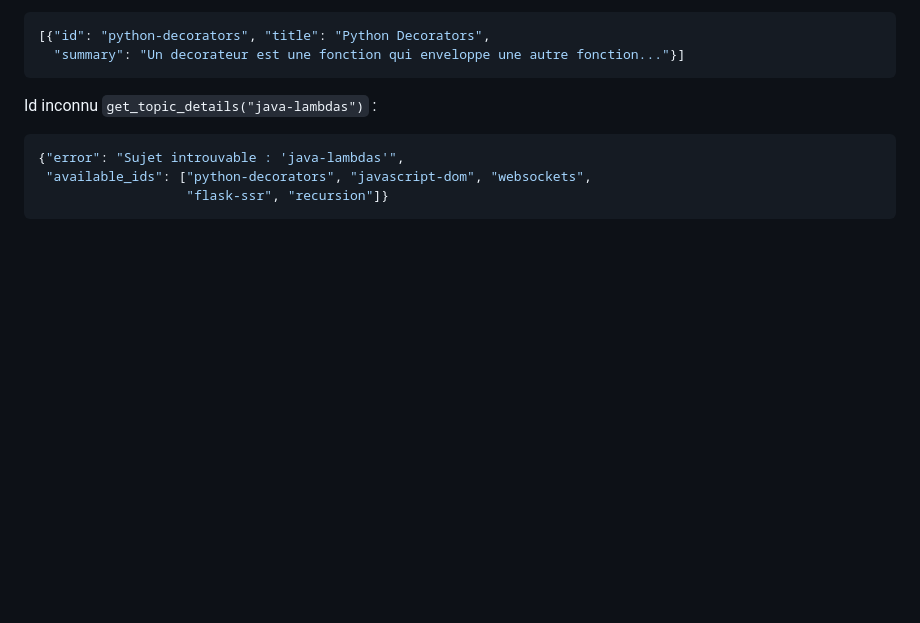
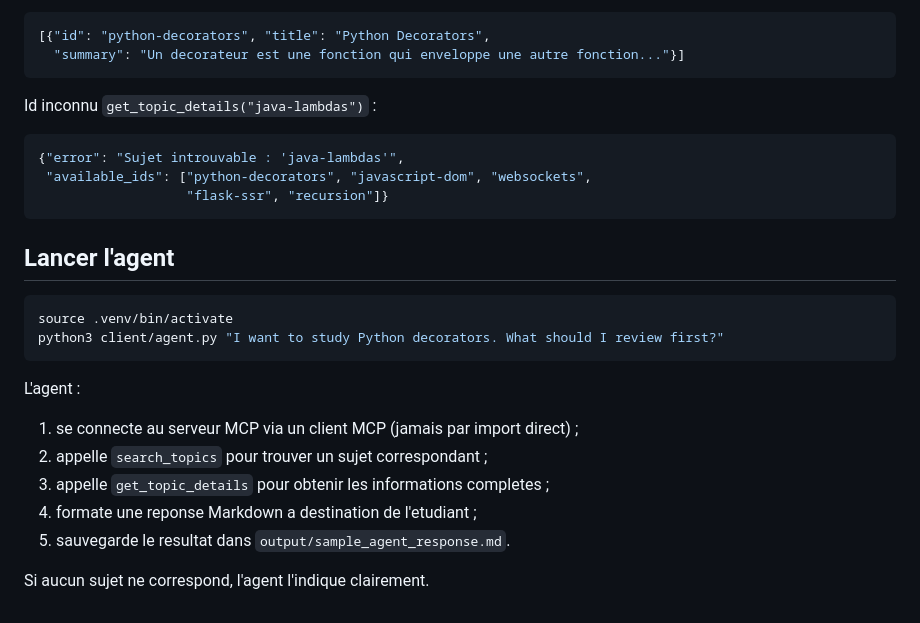
Before and after one commit to Yous77130/holbertonschool-core-engineering, a Markdown page: mcp-intro/README.md, the part around the change. Rendered like a GitHub page; blank space fills up the shorter version.

Commit message:
MCP: task 8 - agent consuming MCP server + sample output

````diff
--- a/mcp-intro/README.md
+++ b/mcp-intro/README.md
@@ -116,3 +116,19 @@ Id inconnu `get_topic_details("java-lambdas")` :
  "available_ids": ["python-decorators", "javascript-dom", "websockets",
                    "flask-ssr", "recursion"]}
 ```
+
+## Lancer l'agent
+
+```bash
+source .venv/bin/activate
+python3 client/agent.py "I want to study Python decorators. What should I review first?"
+```
+
+L'agent :
+1. se connecte au serveur MCP via un client MCP (jamais par import direct) ;
+2. appelle `search_topics` pour trouver un sujet correspondant ;
+3. appelle `get_topic_details` pour obtenir les informations completes ;
+4. formate une reponse Markdown a destination de l'etudiant ;
+5. sauvegarde le resultat dans `output/sample_agent_response.md`.
+
+Si aucun sujet ne correspond, l'agent l'indique clairement.
````
